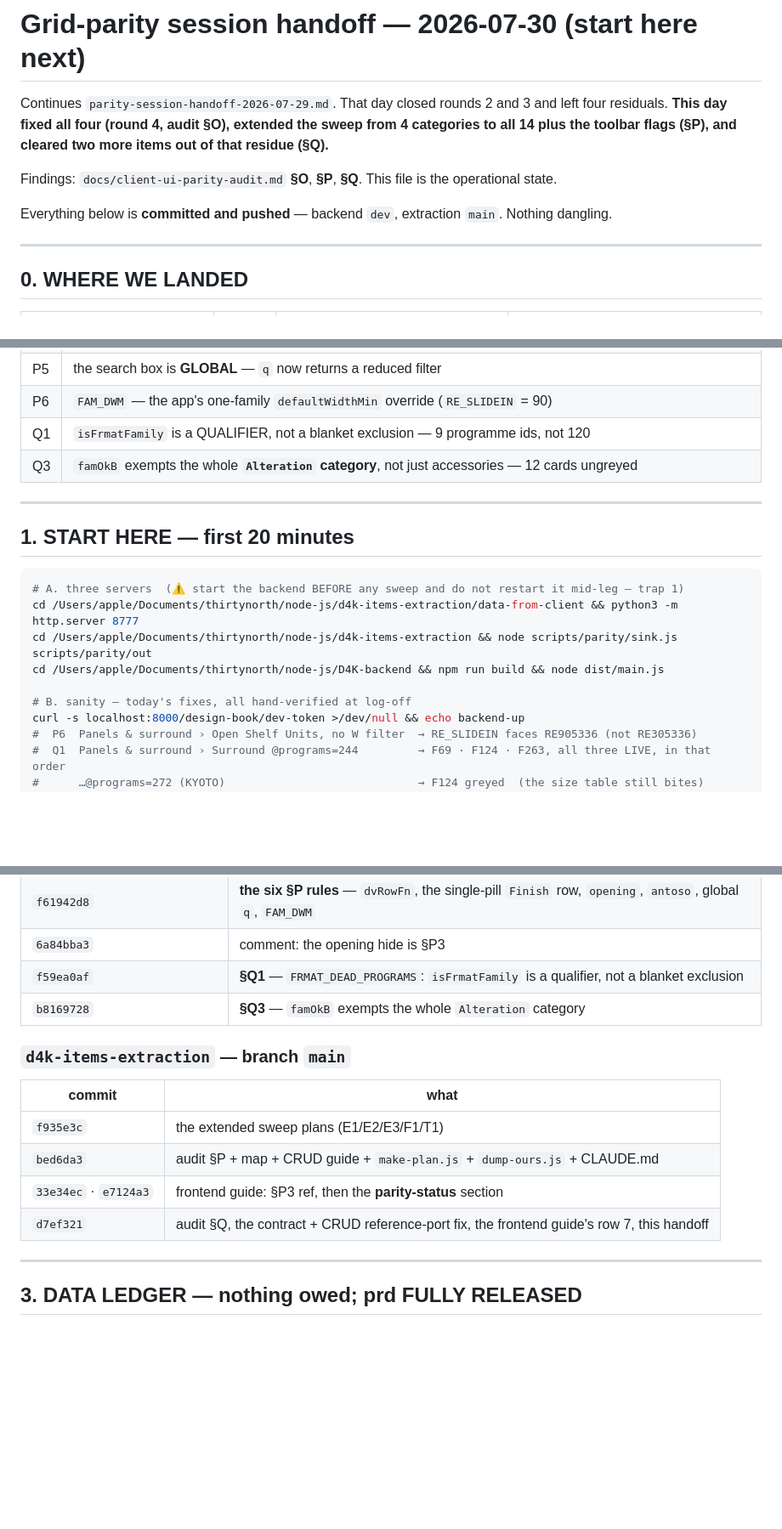
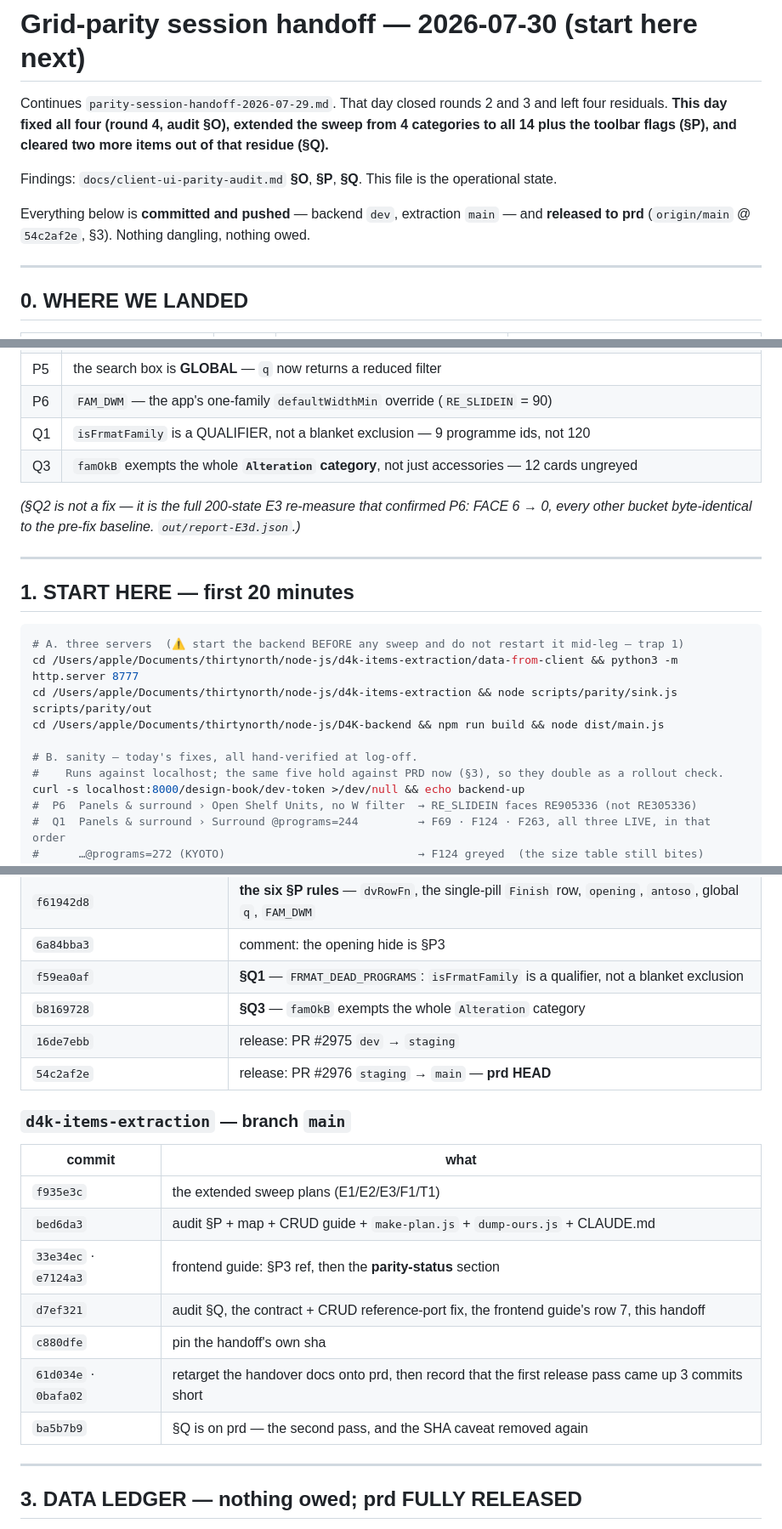
Before and after one commit to Daniyal-thirtynorth/d4k-items-extractions, a Markdown page: docs/parity-session-handoff-2026-07-30.md, 3 parts joined by grey strips. Shown at 85% size. Rendered like a GitHub page; blank space fills up the shorter version.

Commit message:
docs(handoff): close the last three gaps in tomorrow's file
* the header said committed+pushed but not released — now points at prd HEAD.
* the backend commit table stopped at b8169728, so the two release merges
  (16de7ebb, 54c2af2e) were missing; the data-repo table was missing the four
  docs commits that followed d7ef321.
* §Q2 is a measurement, not a fix, so its absence from the fix table read like a
  gap — labelled explicitly with the report it produced.
* the sanity block now says the five checks hold against prd as well, which makes
  them the CI rollout check too.

Co-Authored-By: Claude Opus 5 <noreply@anthropic.com>

```diff
--- a/docs/parity-session-handoff-2026-07-30.md
+++ b/docs/parity-session-handoff-2026-07-30.md
@@ -6,7 +6,8 @@ residuals. **This day fixed all four (round 4, audit §O), extended the sweep fr
 
 Findings: `docs/client-ui-parity-audit.md` **§O**, **§P**, **§Q**. This file is the operational state.
 
-Everything below is **committed and pushed** — backend `dev`, extraction `main`. Nothing dangling.
+Everything below is **committed and pushed** — backend `dev`, extraction `main` — and **released to
+prd** (`origin/main` @ `54c2af2e`, §3). Nothing dangling, nothing owed.
 
 ---
 
@@ -39,6 +40,9 @@ re-ingest, no contract change — `schemaVersion` is still **2.5.3** and the exp
 | Q1 | `isFrmatFamily` is a QUALIFIER, not a blanket exclusion — 9 programme ids, not 120 |
 | Q3 | `famOkB` exempts the whole **`Alteration` category**, not just accessories — 12 cards ungreyed |
 
+*(§Q2 is not a fix — it is the full 200-state E3 re-measure that confirmed P6: FACE 6 → 0, every other
+bucket byte-identical to the pre-fix baseline. `out/report-E3d.json`.)*
+
 ---
 
 ## 1. START HERE — first 20 minutes
@@ -49,7 +53,8 @@ cd /Users/apple/Documents/thirtynorth/node-js/d4k-items-extraction/data-from-cli
 cd /Users/apple/Documents/thirtynorth/node-js/d4k-items-extraction && node scripts/parity/sink.js scripts/parity/out
 cd /Users/apple/Documents/thirtynorth/node-js/D4K-backend && npm run build && node dist/main.js
 
-# B. sanity — today's fixes, all hand-verified at log-off
+# B. sanity — today's fixes, all hand-verified at log-off.
+#    Runs against localhost; the same five hold against PRD now (§3), so they double as a rollout check.
 curl -s localhost:8000/design-book/dev-token >/dev/null && echo backend-up
 #  P6  Panels & surround › Open Shelf Units, no W filter  → RE_SLIDEIN faces RE905336 (not RE305336)
 #  Q1  Panels & surround › Surround @programs=244         → F69 · F124 · F263, all three LIVE, in that order
@@ -117,6 +122,8 @@ node scripts/parity/diff.js scripts/parity/out/client-E3.json \
 | `6a84bba3` | comment: the opening hide is §P3 |
 | `f59ea0af` | **§Q1** — `FRMAT_DEAD_PROGRAMS`: `isFrmatFamily` is a qualifier, not a blanket exclusion |
 | `b8169728` | **§Q3** — `famOkB` exempts the whole `Alteration` category |
+| `16de7ebb` | release: PR #2975 `dev` → `staging` |
+| `54c2af2e` | release: PR #2976 `staging` → `main` — **prd HEAD** |
 
 ### `d4k-items-extraction` — branch `main`
 
@@ -126,6 +133,9 @@ node scripts/parity/diff.js scripts/parity/out/client-E3.json \
 | `bed6da3` | audit §P + map + CRUD guide + `make-plan.js` + `dump-ours.js` + CLAUDE.md |
 | `33e34ec` · `e7124a3` | frontend guide: §P3 ref, then the **parity-status** section |
 | `d7ef321` | audit §Q, the contract + CRUD reference-port fix, the frontend guide's row 7, this handoff |
+| `c880dfe` | pin the handoff's own sha |
+| `61d034e` · `0bafa02` | retarget the handover docs onto prd, then record that the first release pass came up 3 commits short |
+| `ba5b7b9` | §Q is on prd — the second pass, and the SHA caveat removed again |
 
 ---
 
```
